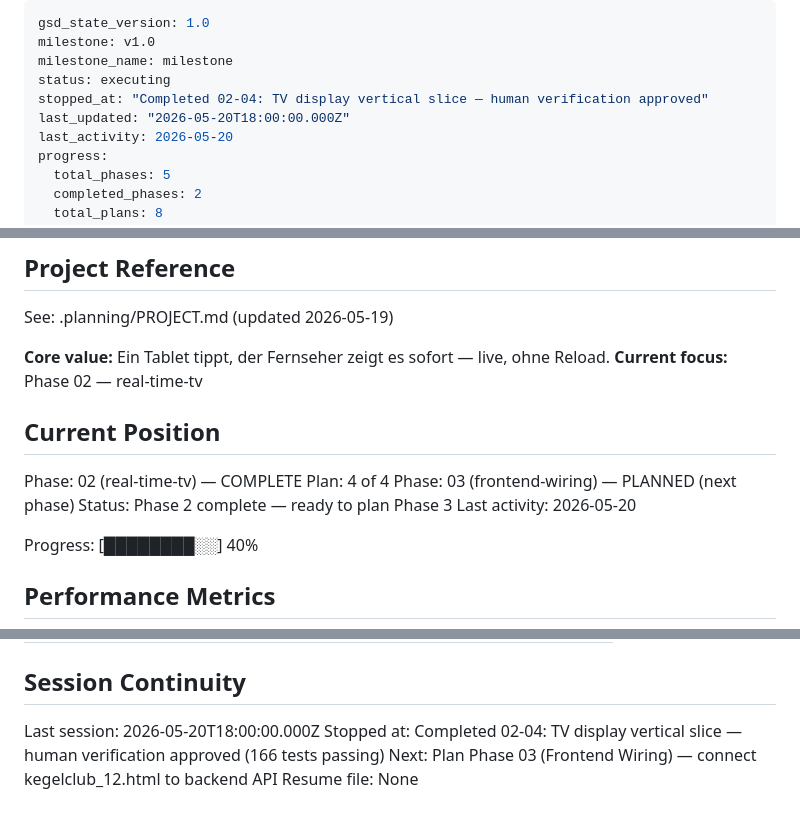
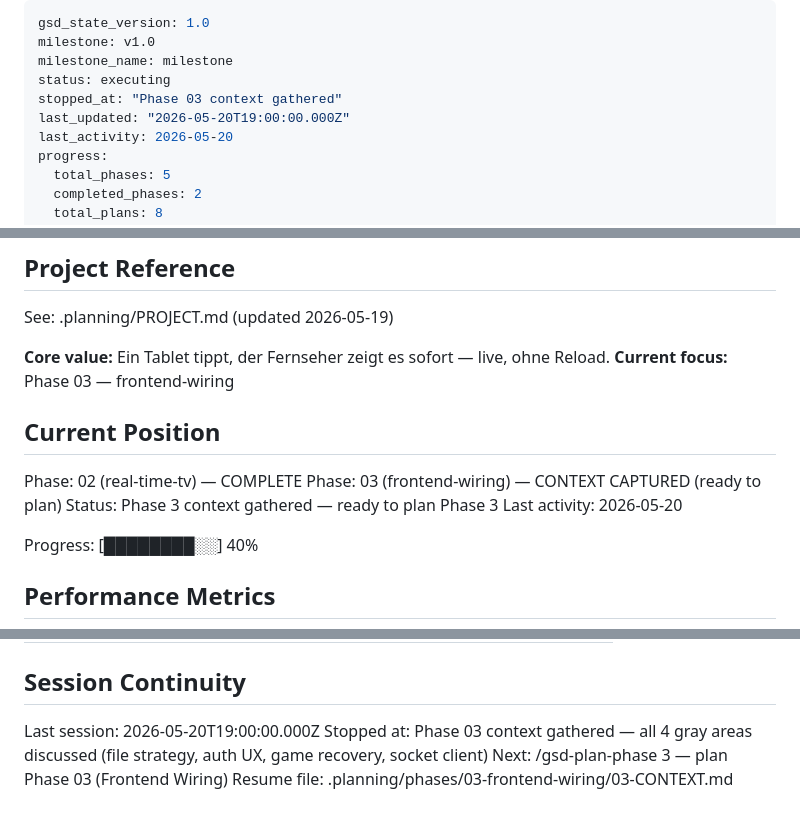
Before and after one commit to Soze1993/Pegelkoepp, a Markdown page: .planning/STATE.md, 3 parts joined by grey strips. Rendered like a GitHub page.

Commit message:
docs(state): record phase 3 context session

```diff
--- a/.planning/STATE.md
+++ b/.planning/STATE.md
@@ -3,8 +3,8 @@ gsd_state_version: 1.0
 milestone: v1.0
 milestone_name: milestone
 status: executing
-stopped_at: "Completed 02-04: TV display vertical slice — human verification approved"
-last_updated: "2026-05-20T18:00:00.000Z"
+stopped_at: "Phase 03 context gathered"
+last_updated: "2026-05-20T19:00:00.000Z"
 last_activity: 2026-05-20
 progress:
   total_phases: 5
@@ -21,14 +21,13 @@ progress:
 See: .planning/PROJECT.md (updated 2026-05-19)
 
 **Core value:** Ein Tablet tippt, der Fernseher zeigt es sofort — live, ohne Reload.
-**Current focus:** Phase 02 — real-time-tv
+**Current focus:** Phase 03 — frontend-wiring
 
 ## Current Position
 
 Phase: 02 (real-time-tv) — COMPLETE
-Plan: 4 of 4
-Phase: 03 (frontend-wiring) — PLANNED (next phase)
-Status: Phase 2 complete — ready to plan Phase 3
+Phase: 03 (frontend-wiring) — CONTEXT CAPTURED (ready to plan)
+Status: Phase 3 context gathered — ready to plan Phase 3
 Last activity: 2026-05-20
 
 Progress: [████████░░] 40%
@@ -93,7 +92,7 @@ None yet.
 
 ## Session Continuity
 
-Last session: 2026-05-20T18:00:00.000Z
-Stopped at: Completed 02-04: TV display vertical slice — human verification approved (166 tests passing)
-Next: Plan Phase 03 (Frontend Wiring) — connect kegelclub_12.html to backend API
-Resume file: None
+Last session: 2026-05-20T19:00:00.000Z
+Stopped at: Phase 03 context gathered — all 4 gray areas discussed (file strategy, auth UX, game recovery, socket client)
+Next: /gsd-plan-phase 3 — plan Phase 03 (Frontend Wiring)
+Resume file: .planning/phases/03-frontend-wiring/03-CONTEXT.md
```
